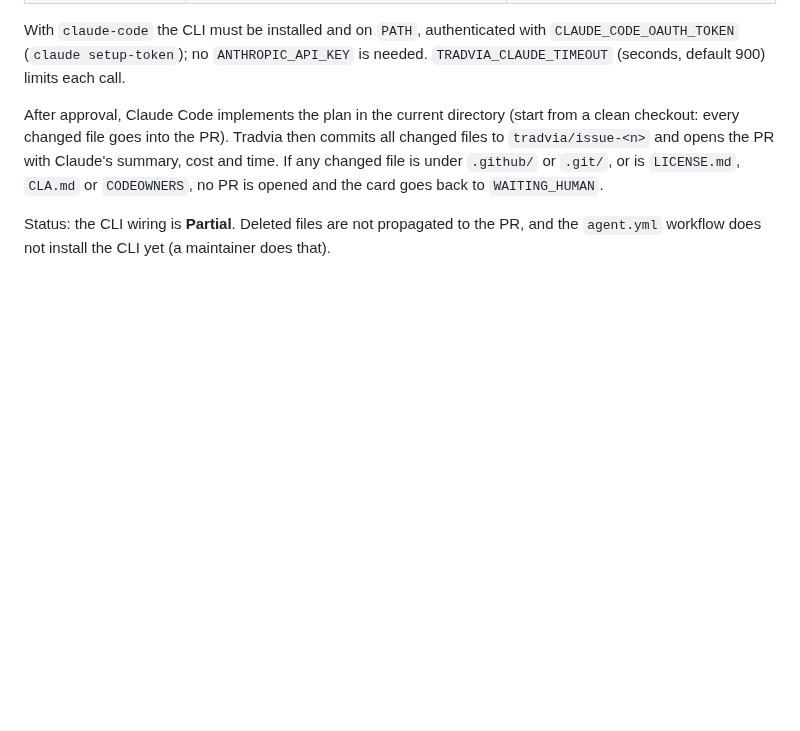
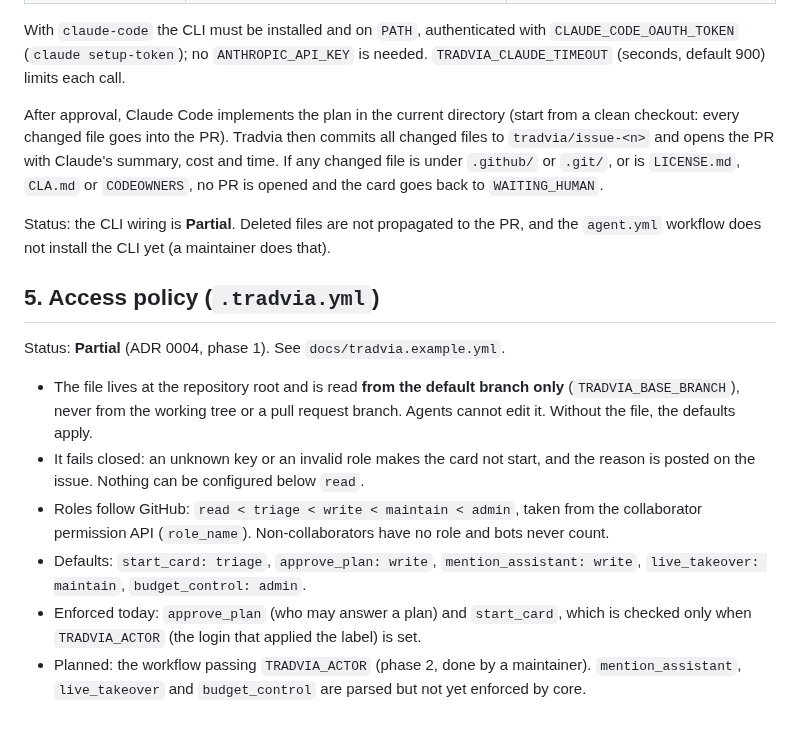
Before and after one commit to Tradvia/tradvia, a Markdown page: docs/dev-environment.md, the part around the change. Rendered like a GitHub page; blank space fills up the shorter version.

Commit message:
feat(core): access policy phase 1 (.tradvia.yml, approve_plan and start_card by GitHub role) (#24)

```diff
--- a/docs/dev-environment.md
+++ b/docs/dev-environment.md
@@ -90,3 +90,23 @@ any changed file is under `.github/` or `.git/`, or is `LICENSE.md`, `CLA.md` or
 
 Status: the CLI wiring is **Partial**. Deleted files are not propagated to the PR, and
 the `agent.yml` workflow does not install the CLI yet (a maintainer does that).
+
+## 5. Access policy (`.tradvia.yml`)
+
+Status: **Partial** (ADR 0004, phase 1). See `docs/tradvia.example.yml`.
+
+- The file lives at the repository root and is read **from the default branch only**
+  (`TRADVIA_BASE_BRANCH`), never from the working tree or a pull request branch.
+  Agents cannot edit it. Without the file, the defaults apply.
+- It fails closed: an unknown key or an invalid role makes the card not start, and
+  the reason is posted on the issue. Nothing can be configured below `read`.
+- Roles follow GitHub: `read < triage < write < maintain < admin`, taken from the
+  collaborator permission API (`role_name`). Non-collaborators have no role and bots
+  never count.
+- Defaults: `start_card: triage`, `approve_plan: write`, `mention_assistant: write`,
+  `live_takeover: maintain`, `budget_control: admin`.
+- Enforced today: `approve_plan` (who may answer a plan) and `start_card`, which is
+  checked only when `TRADVIA_ACTOR` (the login that applied the label) is set.
+- Planned: the workflow passing `TRADVIA_ACTOR` (phase 2, done by a maintainer).
+  `mention_assistant`, `live_takeover` and `budget_control` are parsed but not yet
+  enforced by core.
```
